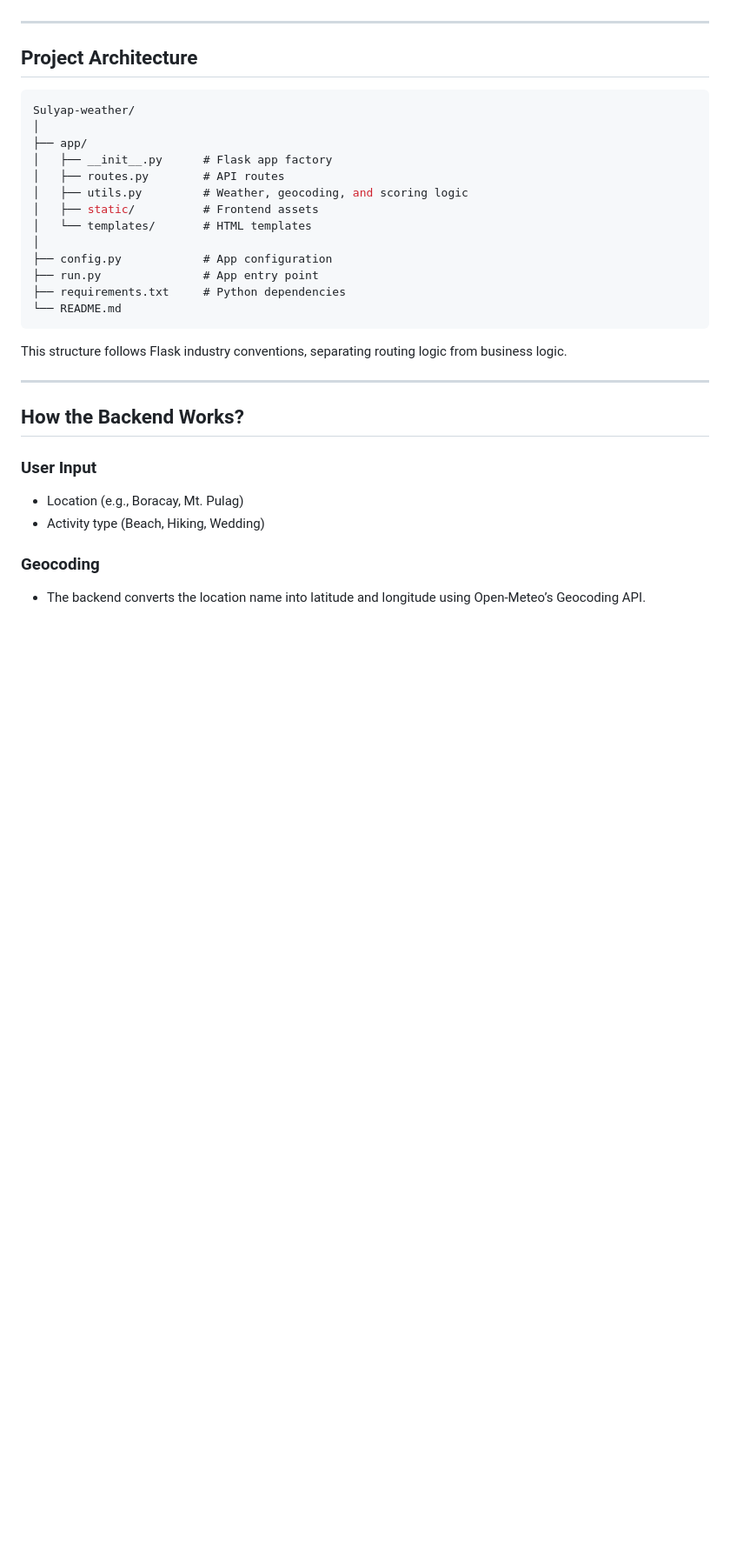
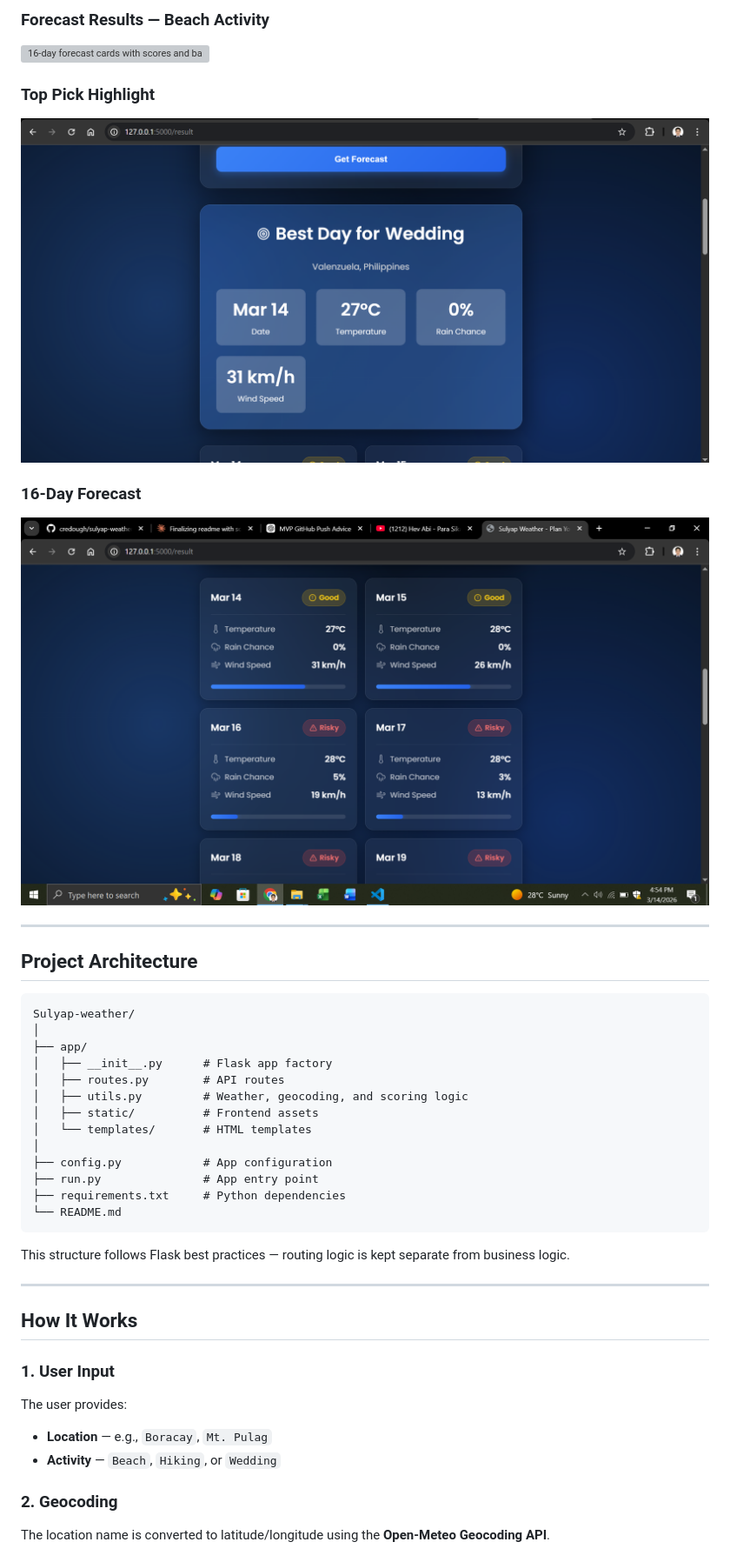
Before and after one commit to credough/sulyap-weather, a Markdown page: README.md, the part around the change printed below. Shown: that part at 87% size. Rendered like a GitHub page; pictures changed too: screenshots/16-day.png (added), screenshots/top-pick.png (added); blank space fills up the shorter version; grey boxes are pictures that could not be loaded.

````diff
--- a/README.md
+++ b/README.md
@@ -4,8 +35,17 @@ The backend is designed as a REST-style API that returns structured JSON data, m
+### Forecast Results — Beach Activity
+![16-day forecast cards with scores and badges for beach activity in Boracay](screenshots/forecast-beach.png)
+
+### Top Pick Highlight
+![Top pick card showing the best day with a Perfect badge](screenshots/top-pick.png)
+
+### 16-Day Forecast
+![16-Day Forecast](screenshots/16-day.png)
 
 ---
 
 ## Project Architecture
-```js
+
+```
 Sulyap-weather/
 │
 ├── app/
@@ -21,16 +61,17 @@ Sulyap-weather/
 └── README.md
 ```
 
-This structure follows Flask industry conventions, separating routing logic from business logic.
+This structure follows Flask best practices — routing logic is kept separate from business logic.
 
 ---
 
-## How the Backend Works?
+## How It Works
 
-### **User Input**
-- Location (e.g., Boracay, Mt. Pulag)
-- Activity type (Beach, Hiking, Wedding)
+### 1. User Input
+The user provides:
+- **Location** — e.g., `Boracay`, `Mt. Pulag`
+- **Activity** — `Beach`, `Hiking`, or `Wedding`
 
-### **Geocoding**
-- The backend converts the location name into latitude and longitude using Open-Meteo’s Geocoding API.
+### 2. Geocoding
+The location name is converted to latitude/longitude using the **Open-Meteo Geocoding API**.
 
````
Also changed, not shown: other parts of README.md (+127 -48 lines), logo/IMG_2220.PNG (added), screenshots/main.png (added), screenshots/user_input.png (added).
